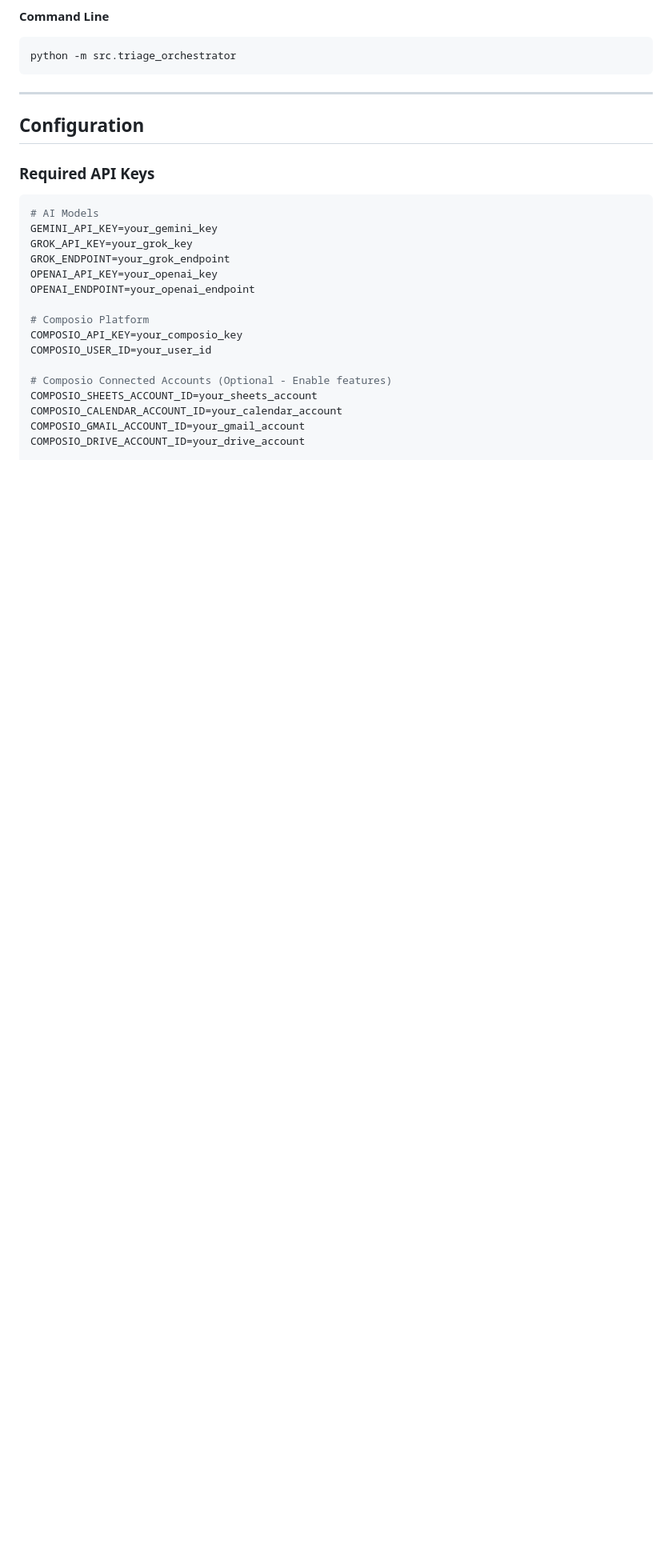
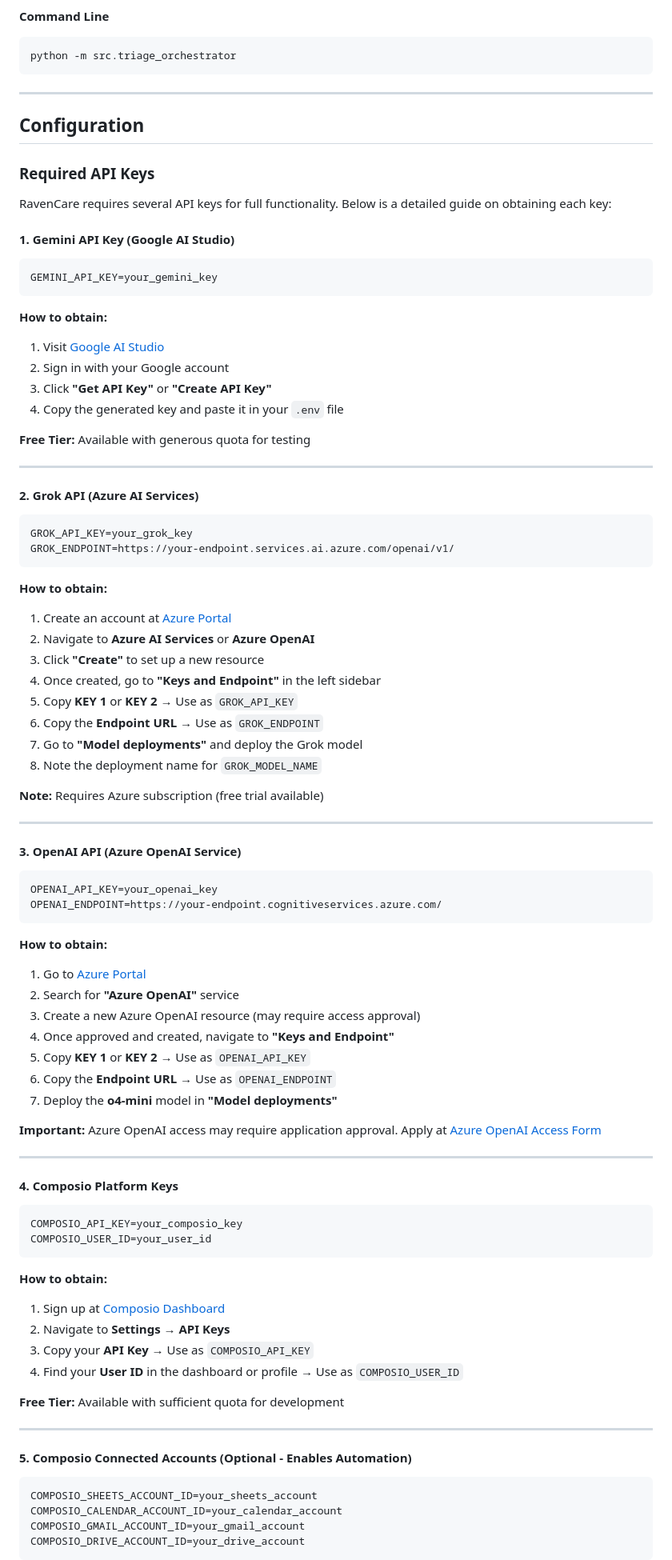
Before and after one commit to SamirXR/RavenCare, a Markdown page: README.md, the part around one of its changes. Shown at 80% size. Rendered like a GitHub page; blank space fills up the shorter version.

````diff
--- a/README.md
+++ b/README.md
@@ -89,21 +92,83 @@ python -m src.triage_orchestrator
 
 ### Required API Keys
 
+RavenCare requires several API keys for full functionality. Below is a detailed guide on obtaining each key:
+
+#### 1. **Gemini API Key** (Google AI Studio)
 ```bash
-# AI Models
 GEMINI_API_KEY=your_gemini_key
+```
+
+**How to obtain:**
+1. Visit [Google AI Studio](https://aistudio.google.com/apikey)
+2. Sign in with your Google account
+3. Click **"Get API Key"** or **"Create API Key"**
+4. Copy the generated key and paste it in your `.env` file
+
+**Free Tier:** Available with generous quota for testing
+
+---
+
+#### 2. **Grok API** (Azure AI Services)
+```bash
 GROK_API_KEY=your_grok_key
-GROK_ENDPOINT=your_grok_endpoint
+GROK_ENDPOINT=https://your-endpoint.services.ai.azure.com/openai/v1/
+```
+
+**How to obtain:**
+1. Create an account at [Azure Portal](https://portal.azure.com)
+2. Navigate to **Azure AI Services** or **Azure OpenAI**
+3. Click **"Create"** to set up a new resource
+4. Once created, go to **"Keys and Endpoint"** in the left sidebar
+5. Copy **KEY 1** or **KEY 2** → Use as `GROK_API_KEY`
+6. Copy the **Endpoint URL** → Use as `GROK_ENDPOINT`
+7. Go to **"Model deployments"** and deploy the Grok model
+8. Note the deployment name for `GROK_MODEL_NAME`
+
+**Note:** Requires Azure subscription (free trial available)
+
+---
+
+#### 3. **OpenAI API** (Azure OpenAI Service)
+```bash
 OPENAI_API_KEY=your_openai_key
-OPENAI_ENDPOINT=your_openai_endpoint
+OPENAI_ENDPOINT=https://your-endpoint.cognitiveservices.azure.com/
+```
 
-# Composio Platform
+**How to obtain:**
+1. Go to [Azure Portal](https://portal.azure.com)
+2. Search for **"Azure OpenAI"** service
+3. Create a new Azure OpenAI resource (may require access approval)
+4. Once approved and created, navigate to **"Keys and Endpoint"**
+5. Copy **KEY 1** or **KEY 2** → Use as `OPENAI_API_KEY`
+6. Copy the **Endpoint URL** → Use as `OPENAI_ENDPOINT`
+7. Deploy the **o4-mini** model in **"Model deployments"**
+
+**Important:** Azure OpenAI access may require application approval. Apply at [Azure OpenAI Access Form](https://aka.ms/oai/access)
+
+---
+
+#### 4. **Composio Platform Keys**
+```bash
 COMPOSIO_API_KEY=your_composio_key
 COMPOSIO_USER_ID=your_user_id
+```
 
-# Composio Connected Accounts (Optional - Enable features)
+**How to obtain:**
+1. Sign up at [Composio Dashboard](https://app.composio.dev)
+2. Navigate to **Settings → API Keys**
+3. Copy your **API Key** → Use as `COMPOSIO_API_KEY`
+4. Find your **User ID** in the dashboard or profile → Use as `COMPOSIO_USER_ID`
+
+**Free Tier:** Available with sufficient quota for development
+
+---
+
+#### 5. **Composio Connected Accounts** (Optional - Enables Automation)
+```bash
 COMPOSIO_SHEETS_ACCOUNT_ID=your_sheets_account
 COMPOSIO_CALENDAR_ACCOUNT_ID=your_calendar_account
 COMPOSIO_GMAIL_ACCOUNT_ID=your_gmail_account
 COMPOSIO_DRIVE_ACCOUNT_ID=your_drive_account
+```
 
````
Also changed, not shown: other parts of README.md (+28 -2 lines).
